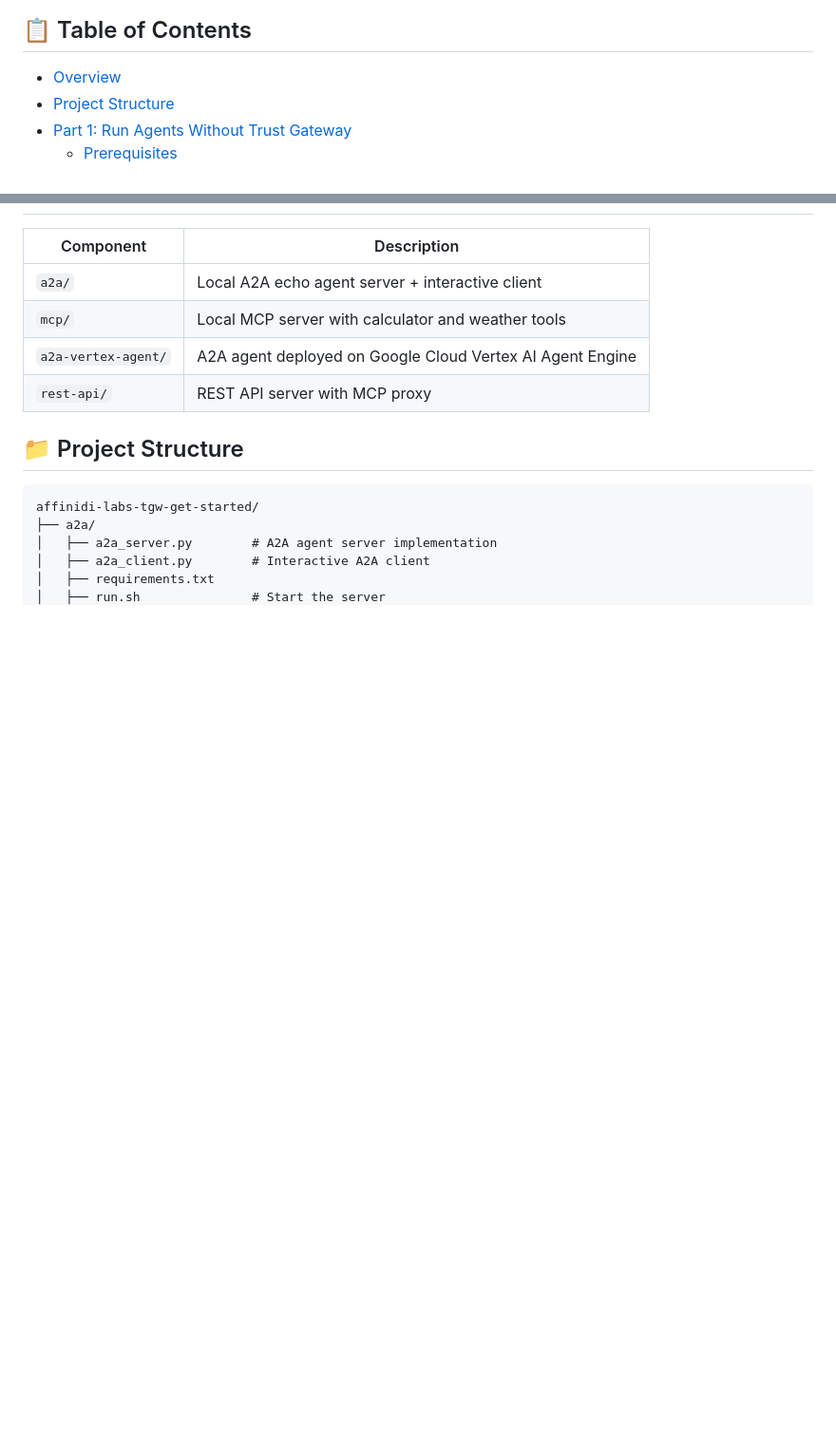
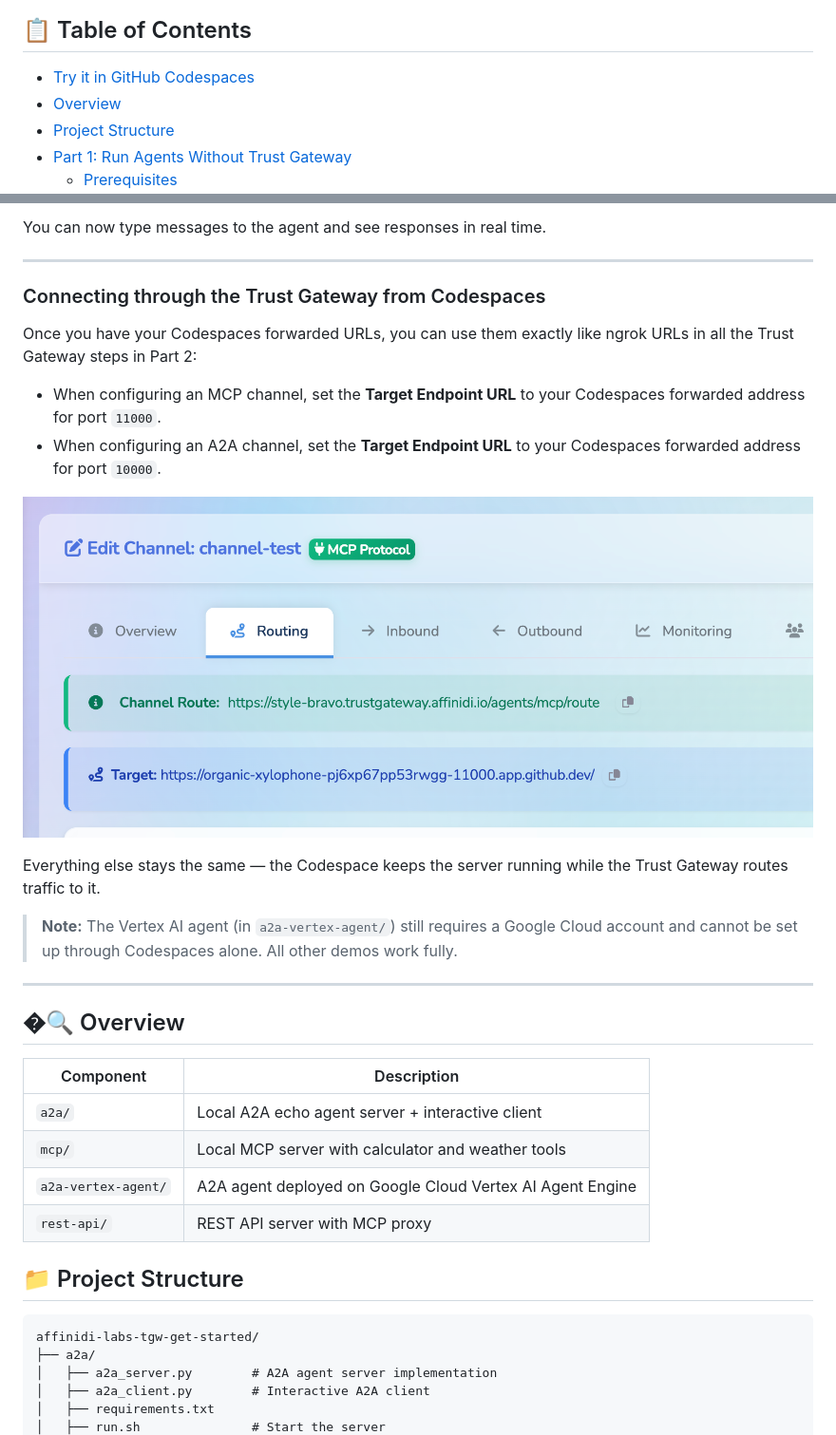
Before and after one commit to affinidi/affinidi-labs-tgw-get-started, a Markdown page: README.md, 2 parts joined by grey strips. Shown at 95% size. Rendered like a GitHub page; pictures changed too: docs/images/ATG-codespace.png (added); blank space fills up the shorter version.

Commit message:
feat: instruction for codespace
* feat: adding instruction to run in codespace

* fix: github account wording

* fix: shell script check

```diff
--- a/README.md
+++ b/README.md
@@ -20,6 +20,7 @@ Establish governed MCP and A2A connections by routing clients through the Trust
 
 ## 📋 Table of Contents
 
+- [Try it in GitHub Codespaces](#-try-it-in-github-codespaces-no-local-setup-required)
 - [Overview](#overview)
 - [Project Structure](#project-structure)
 - [Part 1: Run Agents Without Trust Gateway](#part-1-run-agents-without-trust-gateway)
@@ -43,3 +137,23 @@ Establish governed MCP and A2A connections by routing clients through the Trust
+You can now type messages to the agent and see responses in real time.
+
+---
+
+### Connecting through the Trust Gateway from Codespaces
+
+Once you have your Codespaces forwarded URLs, you can use them exactly like ngrok URLs in all the Trust Gateway steps in Part 2:
+
+- When configuring an MCP channel, set the **Target Endpoint URL** to your Codespaces forwarded address for port `11000`.
+- When configuring an A2A channel, set the **Target Endpoint URL** to your Codespaces forwarded address for port `10000`.
+
+![alt text](/docs/images/ATG-codespace.png)
+
+Everything else stays the same — the Codespace keeps the server running while the Trust Gateway routes traffic to it.
+
+> **Note:** The Vertex AI agent (in `a2a-vertex-agent/`) still requires a Google Cloud account and cannot be set up through Codespaces alone. All other demos work fully.
+
+---
+
+## �🔍 Overview
 
 | Component           | Description                                               |
 | ------------------- | --------------------------------------------------------- |
```
Also changed, not shown: other parts of README.md (+94 -1 lines), docs/images/codespace-created.png (added), docs/images/codespace-running.png (added), docs/images/codespace-url.png (added), docs/images/select-codespace.png (added), 1 other file.
